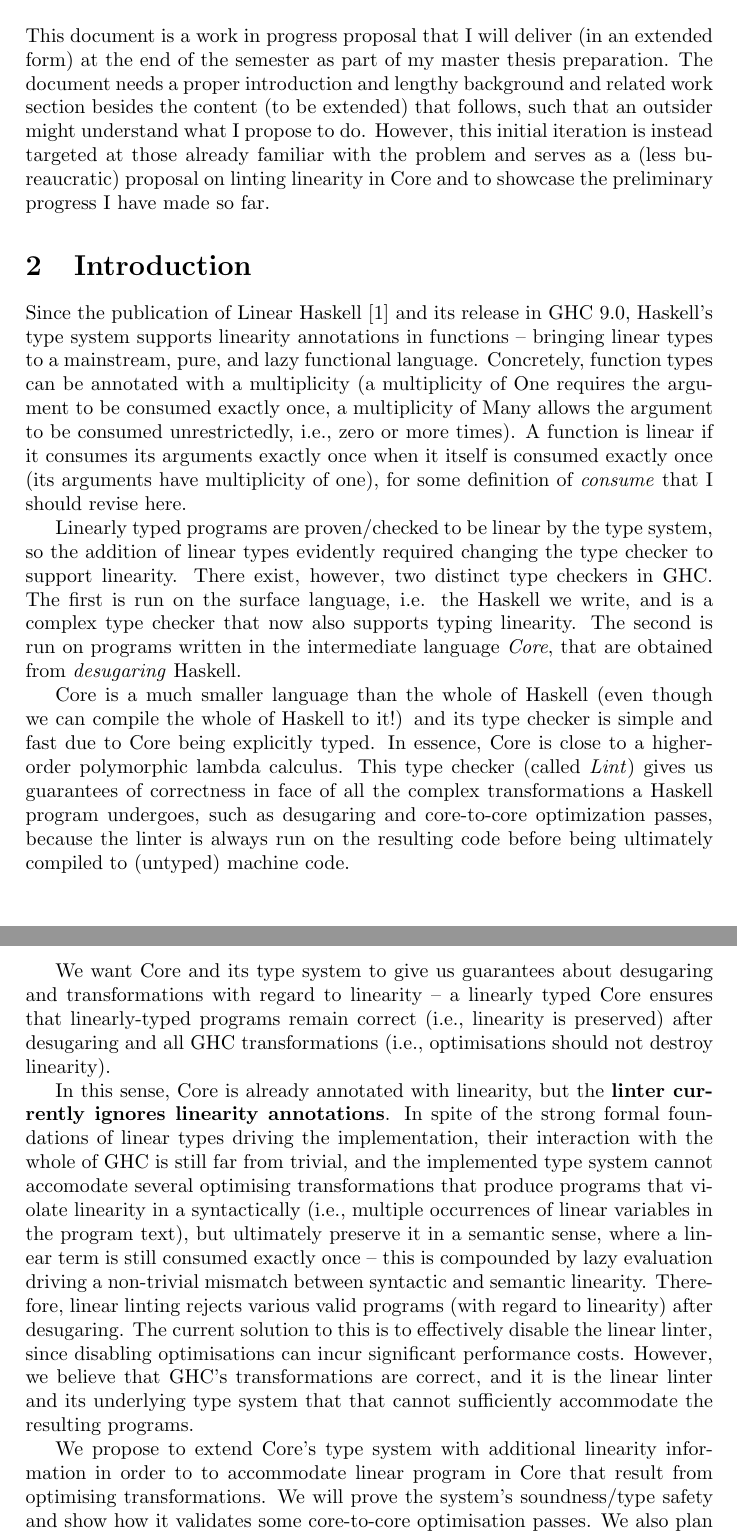
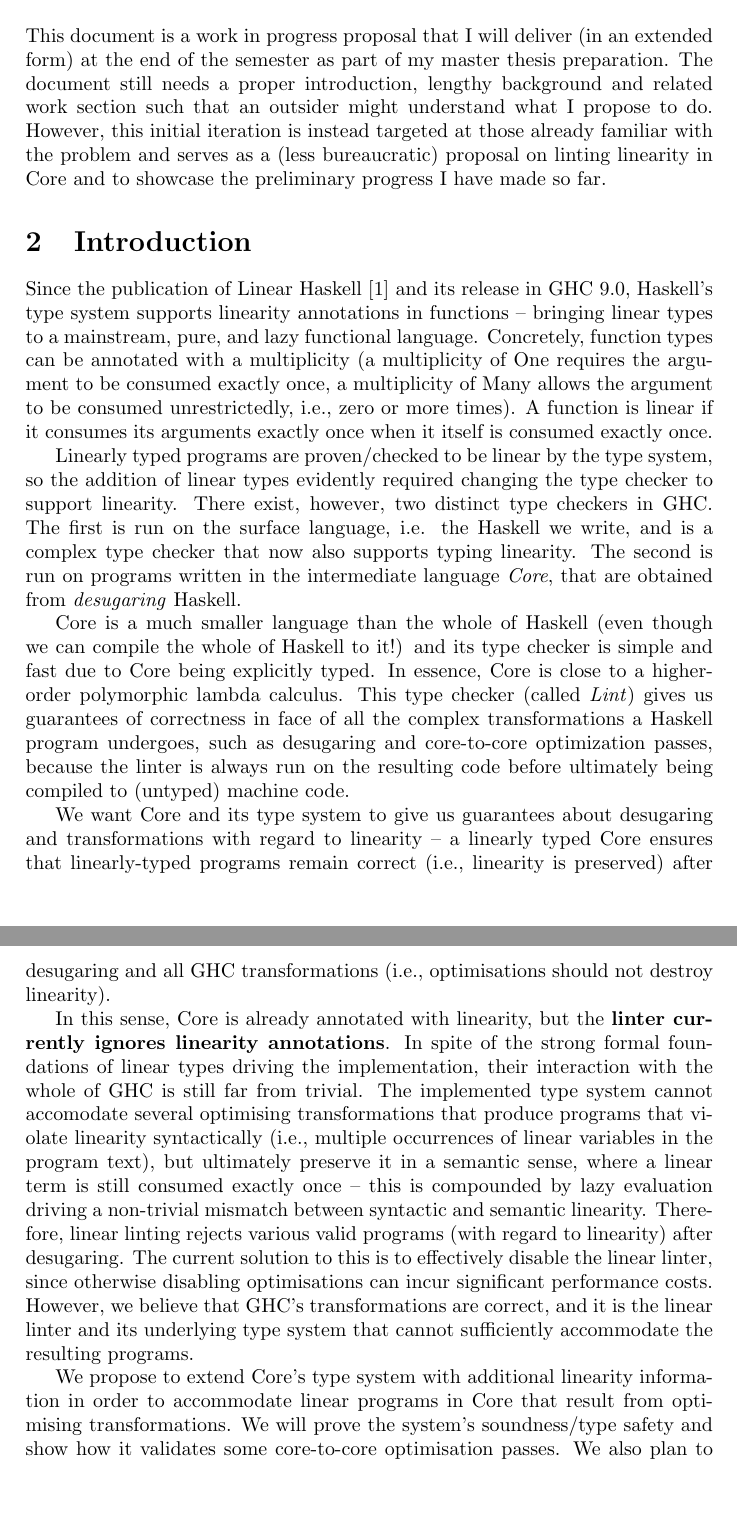
Before and after one commit to alt-romes/linear-core, a LaTeX document (proposal.tex): two parts of pages 1 and 2 of 12, joined at a grey line, cut so that both start at the same text, the shorter picture padded with empty space. Compiled offline with pdfLaTeX.

Commit message:
Tweaks and small extensions

```diff
--- a/proposal.tex
+++ b/proposal.tex
@@ -44,15 +44,13 @@
 
 \section{Foreword}
 
-This document is a work in progress proposal that I will deliver (in
-an extended form) at the end of
-the semester as part of my master thesis preparation. The document needs a
-proper introduction and lengthy background and related work section besides the
-content (to be extended) that follows, such that an outsider might understand
-what I propose to do. However, this initial iteration is instead targeted at
-those already familiar with the problem and serves as a (less bureaucratic)
-proposal on linting linearity in Core and to showcase the preliminary progress I
-have made so far.
+This document is a work in progress proposal that I will deliver (in an extended
+form) at the end of the semester as part of my master thesis preparation. The
+document still needs a proper introduction, lengthy background and related work
+section  such that an outsider might understand what I propose to do. However,
+this initial iteration is instead targeted at those already familiar with the
+problem and serves as a (less bureaucratic) proposal on linting linearity in
+Core and to showcase the preliminary progress I have made so far.
 
 
 \section{Introduction}
@@ -65,8 +63,8 @@
 requires the argument to be consumed exactly once, a multiplicity of Many allows
 the argument to be consumed unrestrictedly, i.e., zero or more times). A
 function is linear if it consumes its arguments exactly once when it itself is
-consumed exactly once (its arguments have multiplicity of one), for some
-definition of \emph{consume} that I should revise here.
+consumed exactly once.
+% TODO: for some definition of \emph{consume} that I should revise here.
 
 Linearly typed programs are proven/checked to be linear by the type system, so
 the addition of linear types evidently required changing the type checker to
@@ -83,7 +81,7 @@
 checker (called \emph{Lint}) gives us guarantees of correctness in face of all
 the complex transformations a Haskell program undergoes, such as desugaring and
 core-to-core optimization passes, because the linter is always run on the resulting code
-before being ultimately compiled to (untyped) machine code.
+before ultimately being compiled to (untyped) machine code.
 
 % System FC is the formal system in which the implementation of GHC's intermediate
 % representation language \emph{Core} is based on.
@@ -99,19 +97,19 @@
 %
 In spite of the strong formal foundations of linear types driving the
 implementation, their interaction with the whole of GHC is still far
-from trivial, and the implemented type system cannot accomodate
+from trivial. The implemented type system cannot accomodate
 several optimising transformations that produce programs that violate
-linearity in a syntactically (i.e.,~multiple occurrences of linear
+linearity syntactically (i.e.,~multiple occurrences of linear
 variables in the program text), but ultimately preserve it in a
 semantic sense, where a linear term is still consumed exactly once --
 this is compounded by lazy evaluation driving a non-trivial mismatch
 between syntactic and semantic linearity. Therefore, linear linting
 rejects various valid programs (with regard to linearity) after
 desugaring. The current solution to this is to effectively disable the
-linear linter, since disabling optimisations can incur significant
+linear linter, since otherwise disabling optimisations can incur significant
 performance costs. However, we believe that GHC's transformations are
 correct, and it is the linear linter and its underlying type system
-that that cannot sufficiently accommodate the
+that cannot sufficiently accommodate the
 resulting programs.
 % diverse problems with linearity spring up when we get past the desugarer and
 % the
@@ -121,7 +119,7 @@
 % lets, and empty case expressions don't currently fit in with linearity.
 
 We propose to extend Core's type system with additional linearity
-information in order to to accommodate linear program in Core that
+information in order to accommodate linear programs in Core that
 result from optimising transformations. We will prove the system's
 soundness/type safety and show how it validates some core-to-core optimisation
 passes. We also plan to implement the extension into GHC's
```
Also changed, not shown: proposal.tex (45 more changed lines).
